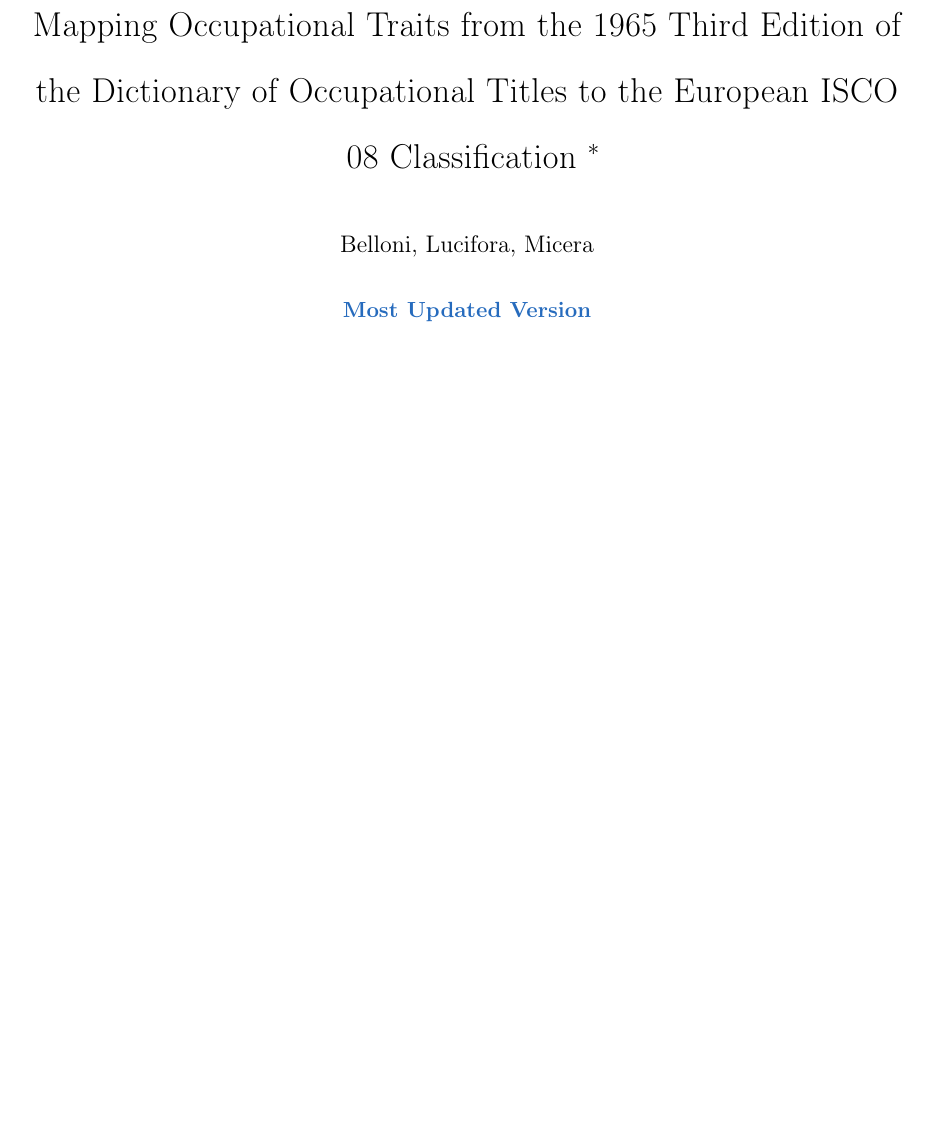
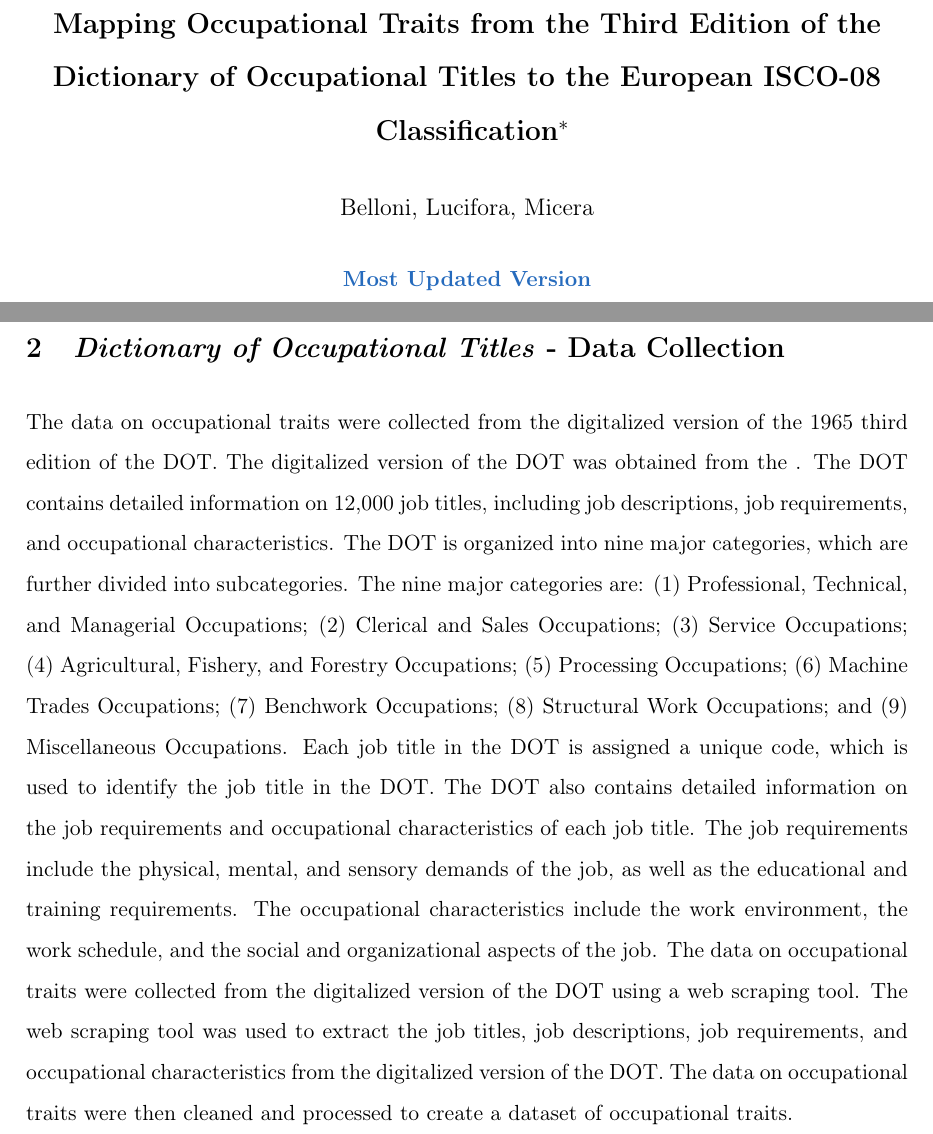
Before and after one commit to paolomicera/DOT3rd-ISCO08, a LaTeX document (technical report.tex): part of page 1 of 2 before the commit and two parts of pages 1 and 2 of 3 after it, the two joined at a grey line, cut so that both start at the same text, the shorter picture padded with empty space. Compiled offline with pdfLaTeX.

Commit message:
rename in technical report

```diff
--- a/main.tex
+++ b/technical report.tex
@@ -15,6 +15,8 @@
 \usepackage[dvipsnames]{xcolor}
 \usepackage{subcaption}
 \usepackage{minibox}
+\usepackage[bottom]{footmisc}
+\setlength{\skip\footins}{12pt} % Aumenta lo spazio tra testo e footnote (prova a modificare 12pt)
 \usepackage[
     natbib=true,          % Usa citazioni in stile author-year
     bibencoding=inputenc,
@@ -72,8 +74,12 @@
 \setlength{\parskip}{1ex}
 \setlength{\parindent}{0ex}
 \setstretch{1.5}
-
-\title{Mapping Occupational Traits from the 1965 Third Edition of the Dictionary of Occupational Titles to the European ISCO 08 Classification \thanks{This document serves as an auxiliary source of information on the data used for the analysis in the paper \textit{``Working Conditions and Health at Work Over the Lifecycle: Evidence from Europe"}.}}
+\usepackage{titlesec}
+\titleformat{\title}{\bfseries\Large}{\thesection}{2em}{}
+\usepackage{titling}
+\pretitle{\begin{center}\Large\bfseries}
+\posttitle{\par\end{center}}
+\title{Mapping Occupational Traits from the Third Edition of the Dictionary of Occupational Titles to the European ISCO-08 Classification\thanks{This document serves as an auxiliary source of information on the data used for the analysis in the paper \textit{``Working Conditions and Health at Work Over the Lifecycle: Evidence from Europe"}.}}
 
 \author{Belloni, Lucifora, Micera}
 
@@ -83,13 +89,21 @@
 \begin{document}
 
 \maketitle
-\vspace{-3em}
+\vspace{-6.2em}
 
 \begin{center}  \href{https://github.com/paolomicera/DOT3rd-ISCO08/blob/main/main.pdf}{\textbf{Most Updated Version}}
 \end{center}
 \section{Introduction}
 This document provides detailed information on the collection of data on working conditions from the digitalized version of the third edition of the Dictionary of Occupational Titles (DOT) and its conversion to the European classification system ISCO-08.
 The Dictionary of Occupational Titles (DOT) was first published in 1939 and underwent four major updates: in 1949, 1965, 1977, and its final revision in 1991. Since then, it has been replaced by the Occupational Information Network (O*NET). The DOT is a comprehensive classification system of occupational information, which includes a wide range of variables, such as job titles, job descriptions, and occupational characteristics. The DOT was developed by the U.S. Department of Labor and was used for various purposes, such as job placement, vocational guidance, and labor market analysis. The contribution of this document is twofold. First, it provides a detailed description of the data collection process from the digitalized version of the 1965 third edition of the DOT. Second, it describes the mapping of the occupational traits from the DOT to the European classification system ISCO-08.
+
+\section{\textit{Dictionary of Occupational Titles} - Data Collection}
+The data on occupational traits were collected from the digitalized version of the 1965 third edition of the DOT. The digitalized version of the DOT was obtained from the . The DOT contains detailed information on 12,000 job titles, including job descriptions, job requirements, and occupational characteristics. The DOT is organized into nine major categories, which are further divided into subcategories. The nine major categories are: (1) Professional, Technical, and Managerial Occupations; (2) Clerical and Sales Occupations; (3) Service Occupations; (4) Agricultural, Fishery, and Forestry Occupations; (5) Processing Occupations; (6) Machine Trades Occupations; (7) Benchwork Occupations; (8) Structural Work Occupations; and (9) Miscellaneous Occupations. Each job title in the DOT is assigned a unique code, which is used to identify the job title in the DOT. The DOT also contains detailed information on the job requirements and occupational characteristics of each job title. The job requirements include the physical, mental, and sensory demands of the job, as well as the educational and training requirements. The occupational characteristics include the work environment, the work schedule, and the social and organizational aspects of the job. The data on occupational traits were collected from the digitalized version of the DOT using a web scraping tool. The web scraping tool was used to extract the job titles, job descriptions, job requirements, and occupational characteristics from the digitalized version of the DOT. The data on occupational traits were then cleaned and processed to create a dataset of occupational traits.
+
+
+
+
+
 
 
 
```
Also changed, not shown: main.pdf, technical report.pdf (added).
